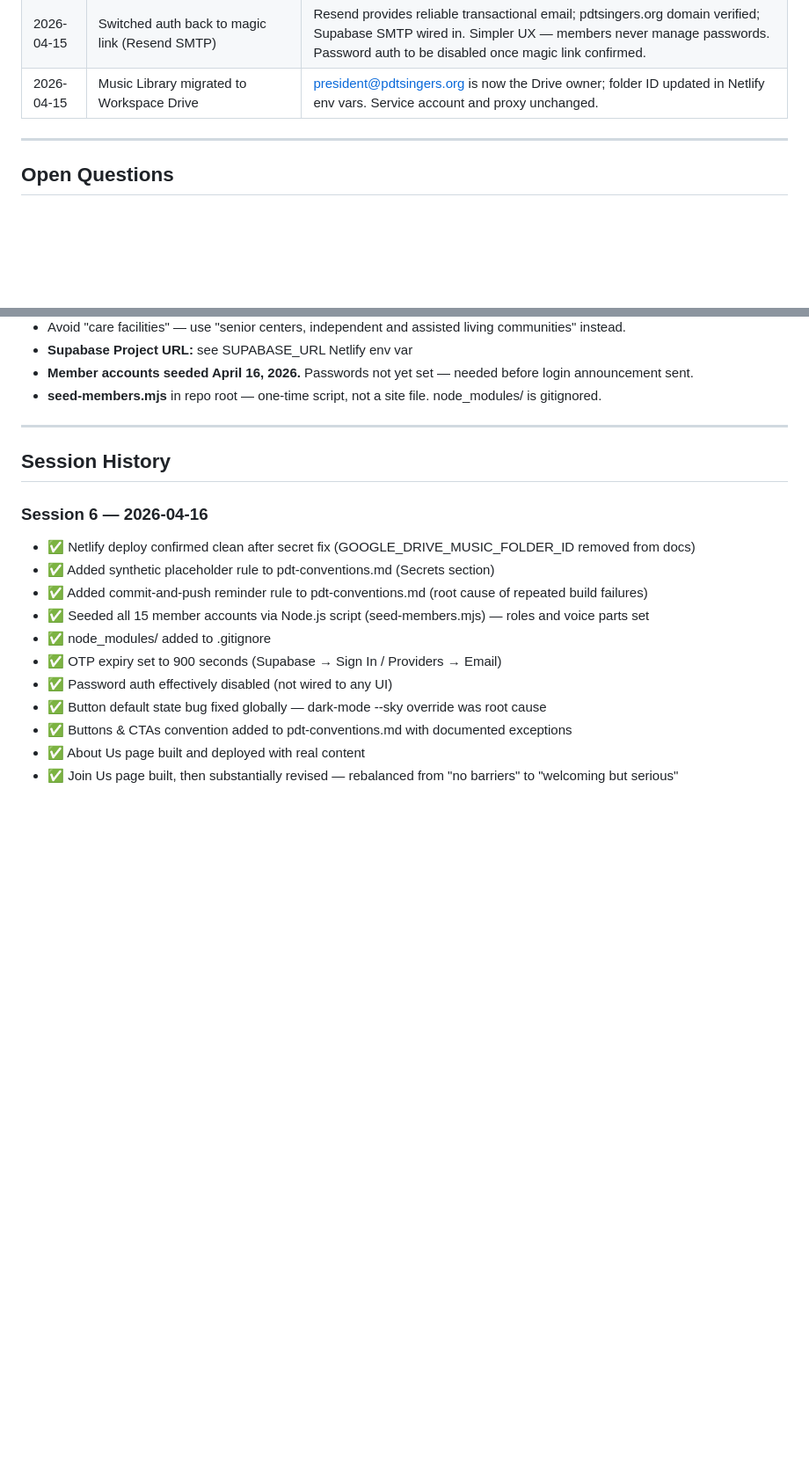
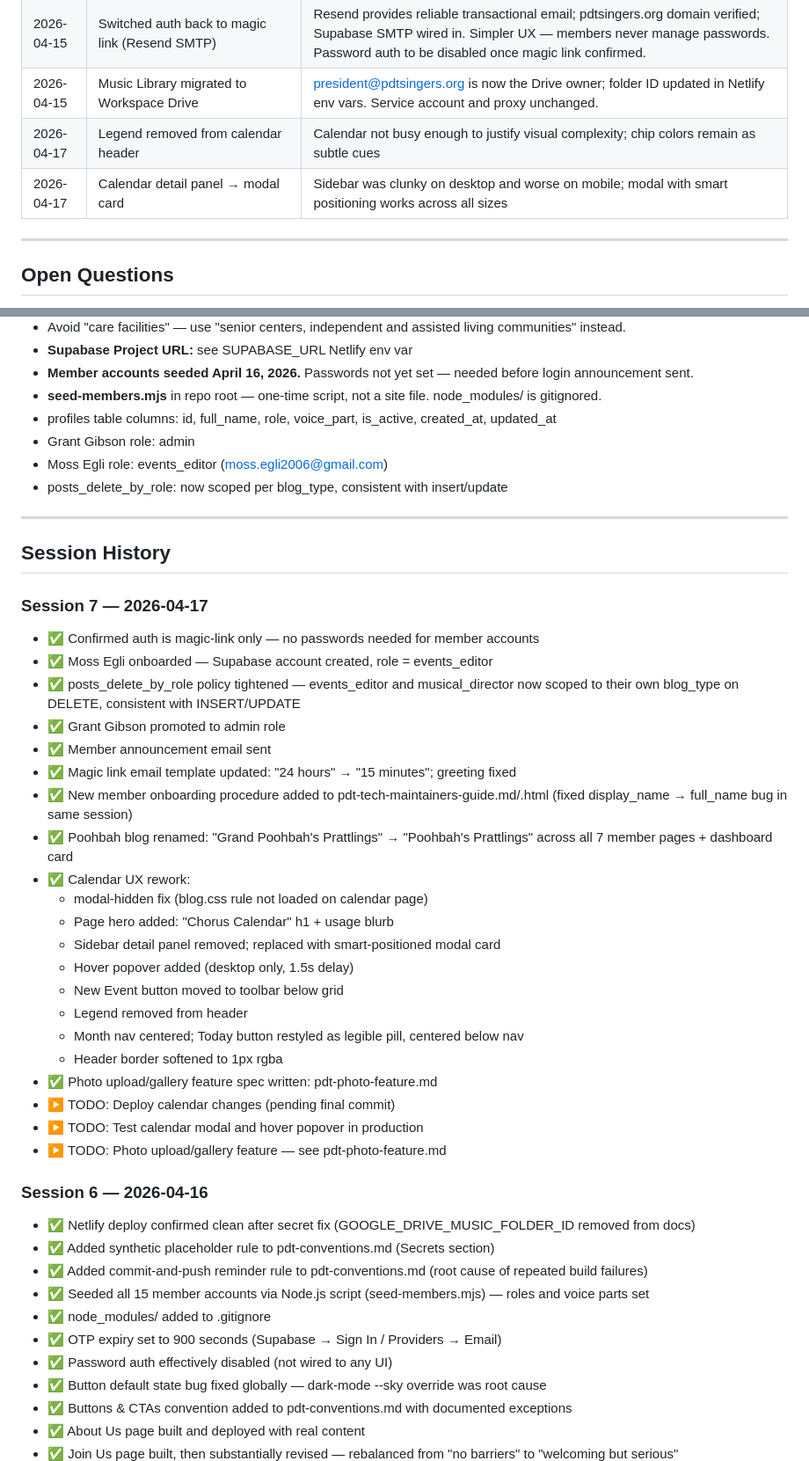
Before and after one commit to PDT-tech/PDT-website, a Markdown page: pdt-session-context.md, 2 parts joined by grey strips. Shown at 88% size. Drawn GitHub-style; blank space fills up the shorter version.

Commit message:
Update session context: add Session 7 history, notes, decisions
Co-Authored-By: Claude Sonnet 4.6 <noreply@anthropic.com>

```diff
--- a/pdt-session-context.md
+++ b/pdt-session-context.md
@@ -165,6 +165,8 @@ first-person plural. Tagline: "Music, Fellowship & Fun."
 | 2026-03-30 | Lodge phone decoupled from website dependencies | Kevin has iPhone 11 + Mint Mobile path; can proceed independently of website timeline |
 | 2026-04-15 | Switched auth back to magic link (Resend SMTP) | Resend provides reliable transactional email; pdtsingers.org domain verified; Supabase SMTP wired in. Simpler UX — members never manage passwords. Password auth to be disabled once magic link confirmed. |
 | 2026-04-15 | Music Library migrated to Workspace Drive | president@pdtsingers.org is now the Drive owner; folder ID updated in Netlify env vars. Service account and proxy unchanged. |
+| 2026-04-17 | Legend removed from calendar header | Calendar not busy enough to justify visual complexity; chip colors remain as subtle cues |
+| 2026-04-17 | Calendar detail panel → modal card | Sidebar was clunky on desktop and worse on mobile; modal with smart positioning works across all sizes |
 
 ---
 
@@ -313,10 +315,41 @@ pdtsingers/                  ← repo root
 - **Supabase Project URL:** see SUPABASE_URL Netlify env var
 - **Member accounts seeded April 16, 2026.** Passwords not yet set — needed before login announcement sent.
 - **seed-members.mjs** in repo root — one-time script, not a site file. node_modules/ is gitignored.
+- profiles table columns: id, full_name, role, voice_part, is_active, created_at, updated_at
+- Grant Gibson role: admin
+- Moss Egli role: events_editor (moss.egli2006@gmail.com)
+- posts_delete_by_role: now scoped per blog_type, consistent with insert/update
 
 ---
 
 ## Session History
+
+### Session 7 — 2026-04-17
+
+- ✅ Confirmed auth is magic-link only — no passwords needed for member accounts
+- ✅ Moss Egli onboarded — Supabase account created, role = events_editor
+- ✅ posts_delete_by_role policy tightened — events_editor and musical_director
+  now scoped to their own blog_type on DELETE, consistent with INSERT/UPDATE
+- ✅ Grant Gibson promoted to admin role
+- ✅ Member announcement email sent
+- ✅ Magic link email template updated: "24 hours" → "15 minutes"; greeting fixed
+- ✅ New member onboarding procedure added to pdt-tech-maintainers-guide.md/.html
+  (fixed display_name → full_name bug in same session)
+- ✅ Poohbah blog renamed: "Grand Poohbah's Prattlings" → "Poohbah's Prattlings"
+  across all 7 member pages + dashboard card
+- ✅ Calendar UX rework:
+  - modal-hidden fix (blog.css rule not loaded on calendar page)
+  - Page hero added: "Chorus Calendar" h1 + usage blurb
+  - Sidebar detail panel removed; replaced with smart-positioned modal card
+  - Hover popover added (desktop only, 1.5s delay)
+  - New Event button moved to toolbar below grid
+  - Legend removed from header
+  - Month nav centered; Today button restyled as legible pill, centered below nav
+  - Header border softened to 1px rgba
+- ✅ Photo upload/gallery feature spec written: pdt-photo-feature.md
+- ▶️ TODO: Deploy calendar changes (pending final commit)
+- ▶️ TODO: Test calendar modal and hover popover in production
+- ▶️ TODO: Photo upload/gallery feature — see pdt-photo-feature.md
 
 ### Session 6 — 2026-04-16
 
```
Also changed, not shown: other parts of pdt-session-context.md (+1 -1 lines).
